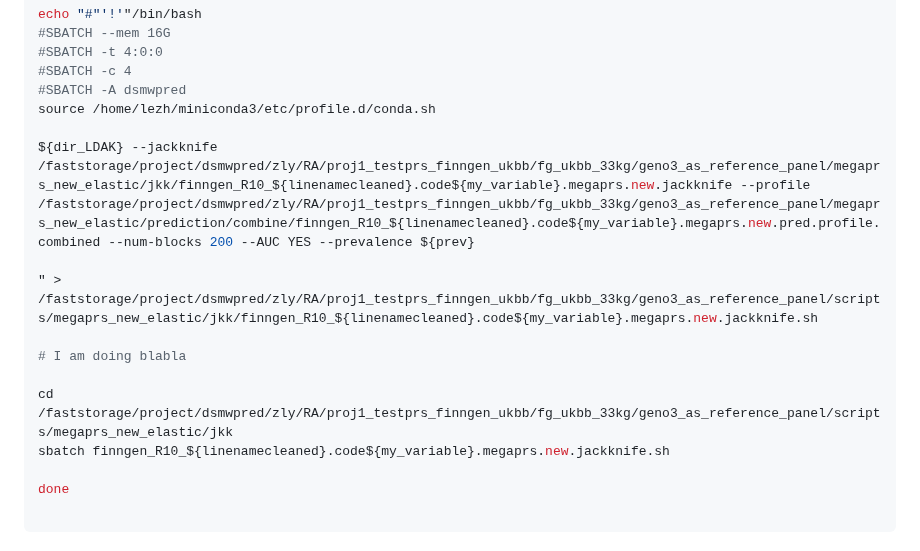
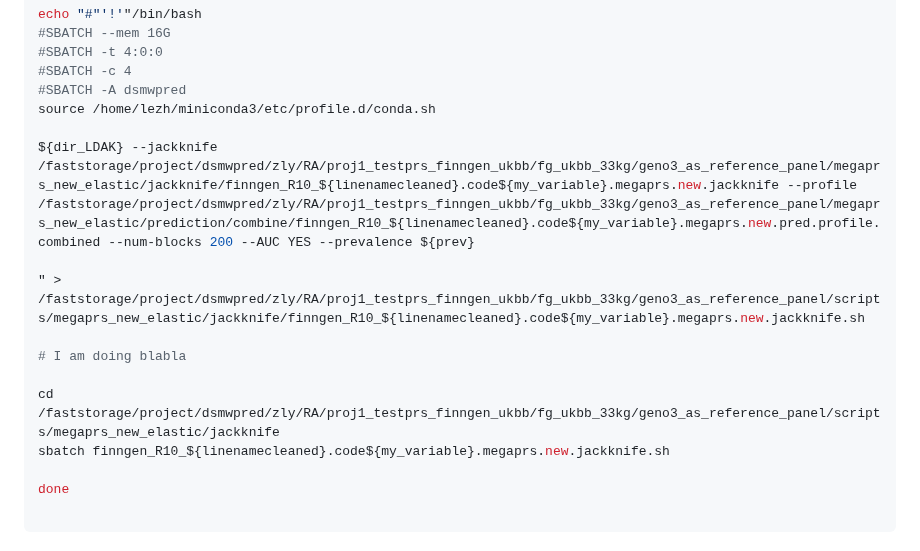
Before and after one commit to KirakiraZLY/RA, a Markdown page: Commands/commands_Week10.md, the part around the change. GitHub-like rendering.

```diff
--- a/Commands/commands_Week10.md
+++ b/Commands/commands_Week10.md
@@ -436,13 +436,13 @@ echo "#"'!'"/bin/bash
 #SBATCH -A dsmwpred
 source /home/lezh/miniconda3/etc/profile.d/conda.sh
 
-${dir_LDAK} --jackknife /faststorage/project/dsmwpred/zly/RA/proj1_testprs_finngen_ukbb/fg_ukbb_33kg/geno3_as_reference_panel/megaprs_new_elastic/jkk/finngen_R10_${linenamecleaned}.code${my_variable}.megaprs.new.jackknife --profile /faststorage/project/dsmwpred/zly/RA/proj1_testprs_finngen_ukbb/fg_ukbb_33kg/geno3_as_reference_panel/megaprs_new_elastic/prediction/combine/finngen_R10_${linenamecleaned}.code${my_variable}.megaprs.new.pred.profile.combined --num-blocks 200 --AUC YES --prevalence ${prev}
+${dir_LDAK} --jackknife /faststorage/project/dsmwpred/zly/RA/proj1_testprs_finngen_ukbb/fg_ukbb_33kg/geno3_as_reference_panel/megaprs_new_elastic/jackknife/finngen_R10_${linenamecleaned}.code${my_variable}.megaprs.new.jackknife --profile /faststorage/project/dsmwpred/zly/RA/proj1_testprs_finngen_ukbb/fg_ukbb_33kg/geno3_as_reference_panel/megaprs_new_elastic/prediction/combine/finngen_R10_${linenamecleaned}.code${my_variable}.megaprs.new.pred.profile.combined --num-blocks 200 --AUC YES --prevalence ${prev}
 
-" > /faststorage/project/dsmwpred/zly/RA/proj1_testprs_finngen_ukbb/fg_ukbb_33kg/geno3_as_reference_panel/scripts/megaprs_new_elastic/jkk/finngen_R10_${linenamecleaned}.code${my_variable}.megaprs.new.jackknife.sh
+" > /faststorage/project/dsmwpred/zly/RA/proj1_testprs_finngen_ukbb/fg_ukbb_33kg/geno3_as_reference_panel/scripts/megaprs_new_elastic/jackknife/finngen_R10_${linenamecleaned}.code${my_variable}.megaprs.new.jackknife.sh
 
 # I am doing blabla
 
-cd /faststorage/project/dsmwpred/zly/RA/proj1_testprs_finngen_ukbb/fg_ukbb_33kg/geno3_as_reference_panel/scripts/megaprs_new_elastic/jkk
+cd /faststorage/project/dsmwpred/zly/RA/proj1_testprs_finngen_ukbb/fg_ukbb_33kg/geno3_as_reference_panel/scripts/megaprs_new_elastic/jackknife
 sbatch finngen_R10_${linenamecleaned}.code${my_variable}.megaprs.new.jackknife.sh
 
 done
```
